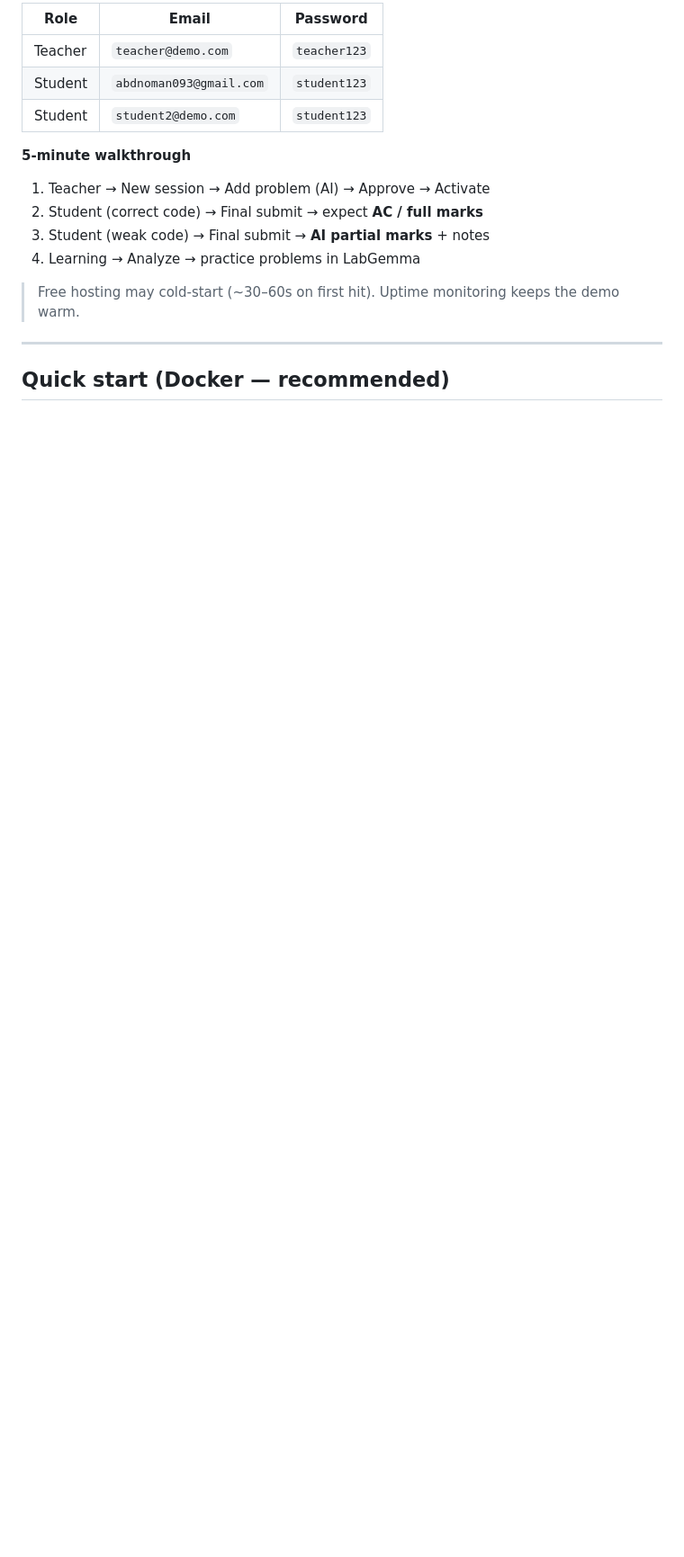
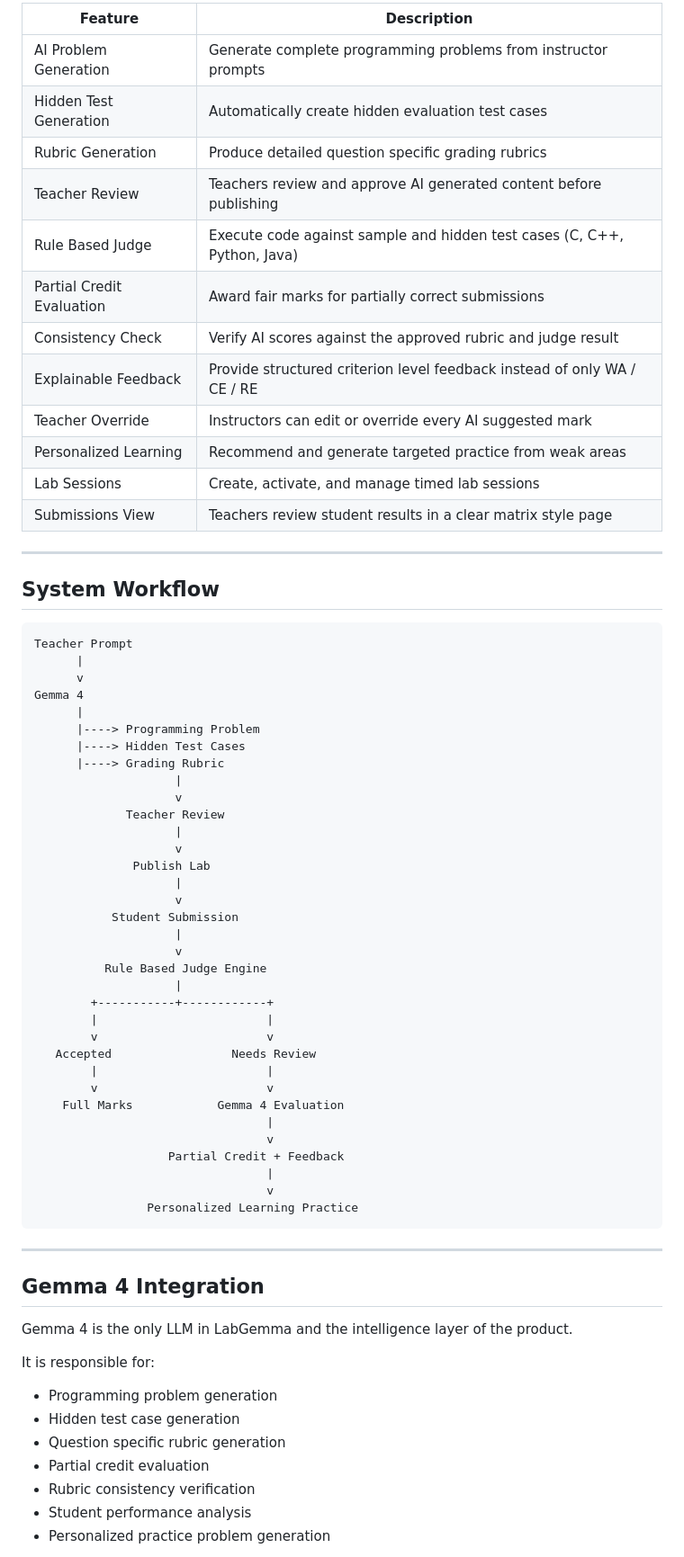
Before and after one commit to Noman-797/labgemma, a Markdown page: README.md, the part around one of its changes. Shown at 90% size. Drawn GitHub-style; blank space fills up the shorter version.

````diff
--- a/README.md
+++ b/README.md
@@ -67,19 +68,73 @@ Teacher prompt
 
-| Role | Email | Password |
-|------|-------|----------|
-| Teacher | `teacher@demo.com` | `teacher123` |
-| Student | `abdnoman093@gmail.com` | `student123` |
-| Student | `student2@demo.com` | `student123` |
-
-**5-minute walkthrough**
-
-1. Teacher → New session → Add problem (AI) → Approve → Activate
-2. Student (correct code) → Final submit → expect **AC / full marks**
-3. Student (weak code) → Final submit → **AI partial marks** + notes
-4. Learning → Analyze → practice problems in LabGemma
-
-> Free hosting may cold-start (~30–60s on first hit). Uptime monitoring keeps the demo warm.
+| Feature | Description |
+| ------- | ----------- |
+| AI Problem Generation | Generate complete programming problems from instructor prompts |
+| Hidden Test Generation | Automatically create hidden evaluation test cases |
+| Rubric Generation | Produce detailed question specific grading rubrics |
+| Teacher Review | Teachers review and approve AI generated content before publishing |
+| Rule Based Judge | Execute code against sample and hidden test cases (C, C++, Python, Java) |
+| Partial Credit Evaluation | Award fair marks for partially correct submissions |
+| Consistency Check | Verify AI scores against the approved rubric and judge result |
+| Explainable Feedback | Provide structured criterion level feedback instead of only WA / CE / RE |
+| Teacher Override | Instructors can edit or override every AI suggested mark |
+| Personalized Learning | Recommend and generate targeted practice from weak areas |
+| Lab Sessions | Create, activate, and manage timed lab sessions |
+| Submissions View | Teachers review student results in a clear matrix style page |
 
 ---
 
-## Quick start (Docker — recommended)
+## System Workflow
+
+```text
+Teacher Prompt
+      |
+      v
+Gemma 4
+      |
+      |----> Programming Problem
+      |----> Hidden Test Cases
+      |----> Grading Rubric
+                    |
+                    v
+             Teacher Review
+                    |
+                    v
+              Publish Lab
+                    |
+                    v
+           Student Submission
+                    |
+                    v
+          Rule Based Judge Engine
+                    |
+        +-----------+------------+
+        |                        |
+        v                        v
+   Accepted                 Needs Review
+        |                        |
+        v                        v
+    Full Marks            Gemma 4 Evaluation
+                                 |
+                                 v
+                   Partial Credit + Feedback
+                                 |
+                                 v
+                Personalized Learning Practice
+```
+
+---
+
+## Gemma 4 Integration
+
+Gemma 4 is the only LLM in LabGemma and the intelligence layer of the product.
+
+It is responsible for:
+
+* Programming problem generation
+* Hidden test case generation
+* Question specific rubric generation
+* Partial credit evaluation
+* Rubric consistency verification
+* Student performance analysis
+* Personalized practice problem generation
+
````
Also changed, not shown: other parts of README.md (+196 -95 lines).
